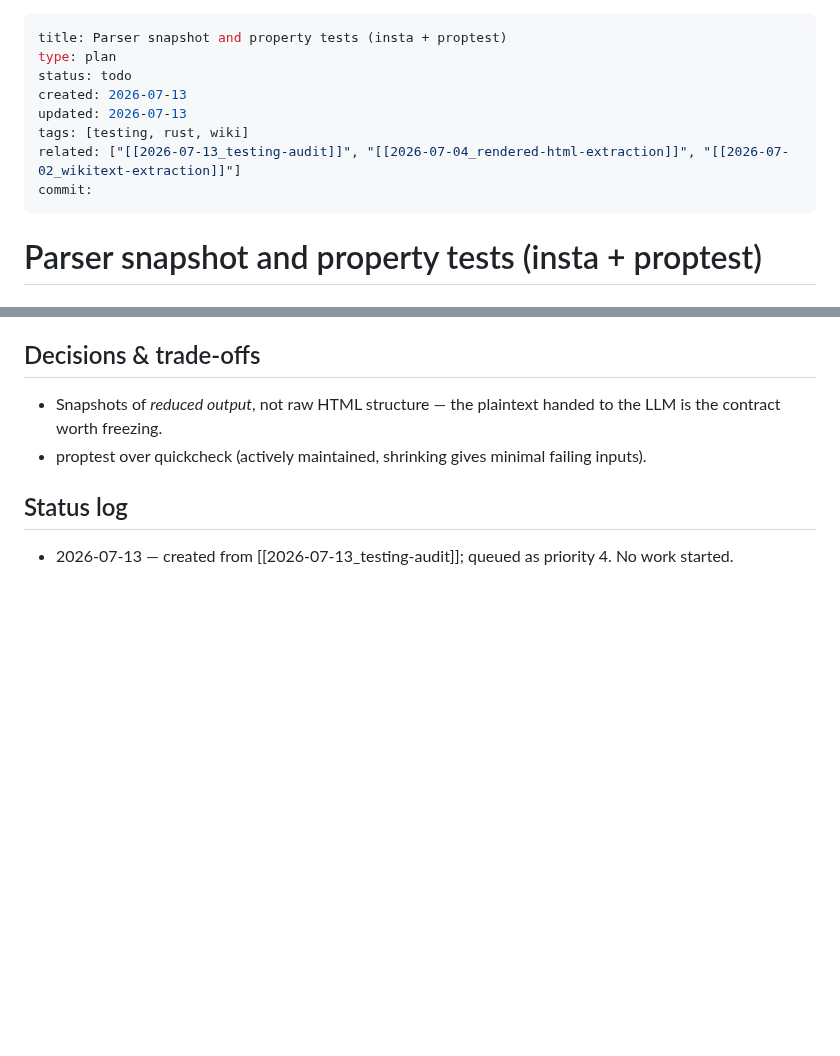
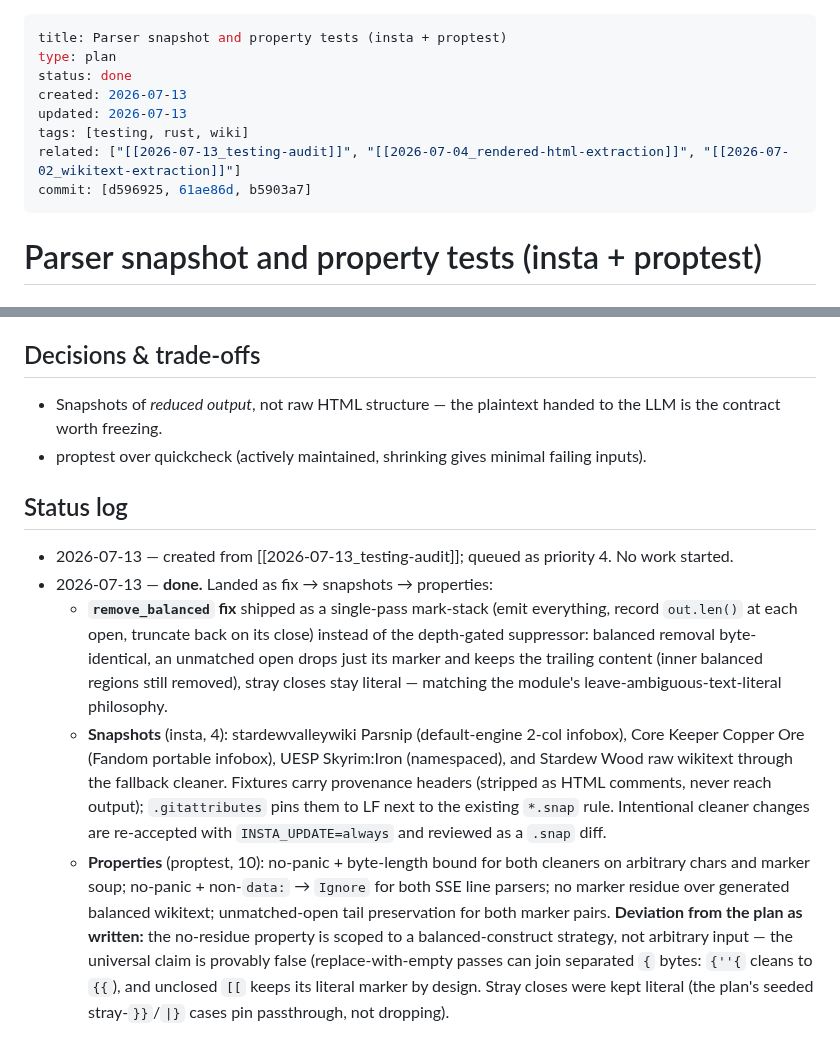
Before and after one commit to thitcc/wikilens, a Markdown page: vault/2026-07-13_parser-snapshot-property-tests.md, 2 parts joined by grey strips. Drawn GitHub-style; blank space fills up the shorter version.

Commit message:
docs(vault): close the parser-snapshot-property-tests plan
Status done with the commit list and a status-log entry recording the
mark-stack fix shape, the four snapshot fixtures, the ten properties,
and the one deviation: the no-residue property is scoped to generated
balanced wikitext because the universal claim over arbitrary input is
provably false.

Co-Authored-By: Claude Fable 5 <noreply@anthropic.com>

```diff
--- a/vault/2026-07-13_parser-snapshot-property-tests.md
+++ b/vault/2026-07-13_parser-snapshot-property-tests.md
@@ -1,12 +1,12 @@
 ---
 title: Parser snapshot and property tests (insta + proptest)
 type: plan
-status: todo
+status: done
 created: 2026-07-13
 updated: 2026-07-13
 tags: [testing, rust, wiki]
 related: ["[[2026-07-13_testing-audit]]", "[[2026-07-04_rendered-html-extraction]]", "[[2026-07-02_wikitext-extraction]]"]
-commit:
+commit: [d596925, 61ae86d, b5903a7]
 ---
 
 # Parser snapshot and property tests (insta + proptest)
@@ -61,3 +61,27 @@ empty and gets dropped ("couldn't read their contents").
 ## Status log
 - 2026-07-13 — created from [[2026-07-13_testing-audit]]; queued as priority 4.
   No work started.
+- 2026-07-13 — **done.** Landed as fix → snapshots → properties:
+  - **`remove_balanced` fix** shipped as a single-pass mark-stack (emit
+    everything, record `out.len()` at each open, truncate back on its close)
+    instead of the depth-gated suppressor: balanced removal byte-identical,
+    an unmatched open drops just its marker and keeps the trailing content
+    (inner balanced regions still removed), stray closes stay literal —
+    matching the module's leave-ambiguous-text-literal philosophy.
+  - **Snapshots** (insta, 4): stardewvalleywiki Parsnip (default-engine 2-col
+    infobox), Core Keeper Copper Ore (Fandom portable infobox), UESP
+    Skyrim:Iron (namespaced), and Stardew Wood raw wikitext through the
+    fallback cleaner. Fixtures carry provenance headers (stripped as HTML
+    comments, never reach output); `.gitattributes` pins them to LF next to
+    the existing `*.snap` rule. Intentional cleaner changes are re-accepted
+    with `INSTA_UPDATE=always` and reviewed as a `.snap` diff.
+  - **Properties** (proptest, 10): no-panic + byte-length bound for both
+    cleaners on arbitrary chars and marker soup; no-panic + non-`data:` →
+    `Ignore` for both SSE line parsers; no marker residue over generated
+    balanced wikitext; unmatched-open tail preservation for both marker
+    pairs. **Deviation from the plan as written:** the no-residue property is
+    scoped to a balanced-construct strategy, not arbitrary input — the
+    universal claim is provably false (replace-with-empty passes can join
+    separated `{` bytes: `{''{` cleans to `{{`), and unclosed `[[` keeps its
+    literal marker by design. Stray closes were kept literal (the plan's
+    seeded stray-`}}`/`|}` cases pin passthrough, not dropping).
```
Also changed, not shown: vault/index.md (+2 -2 lines).
